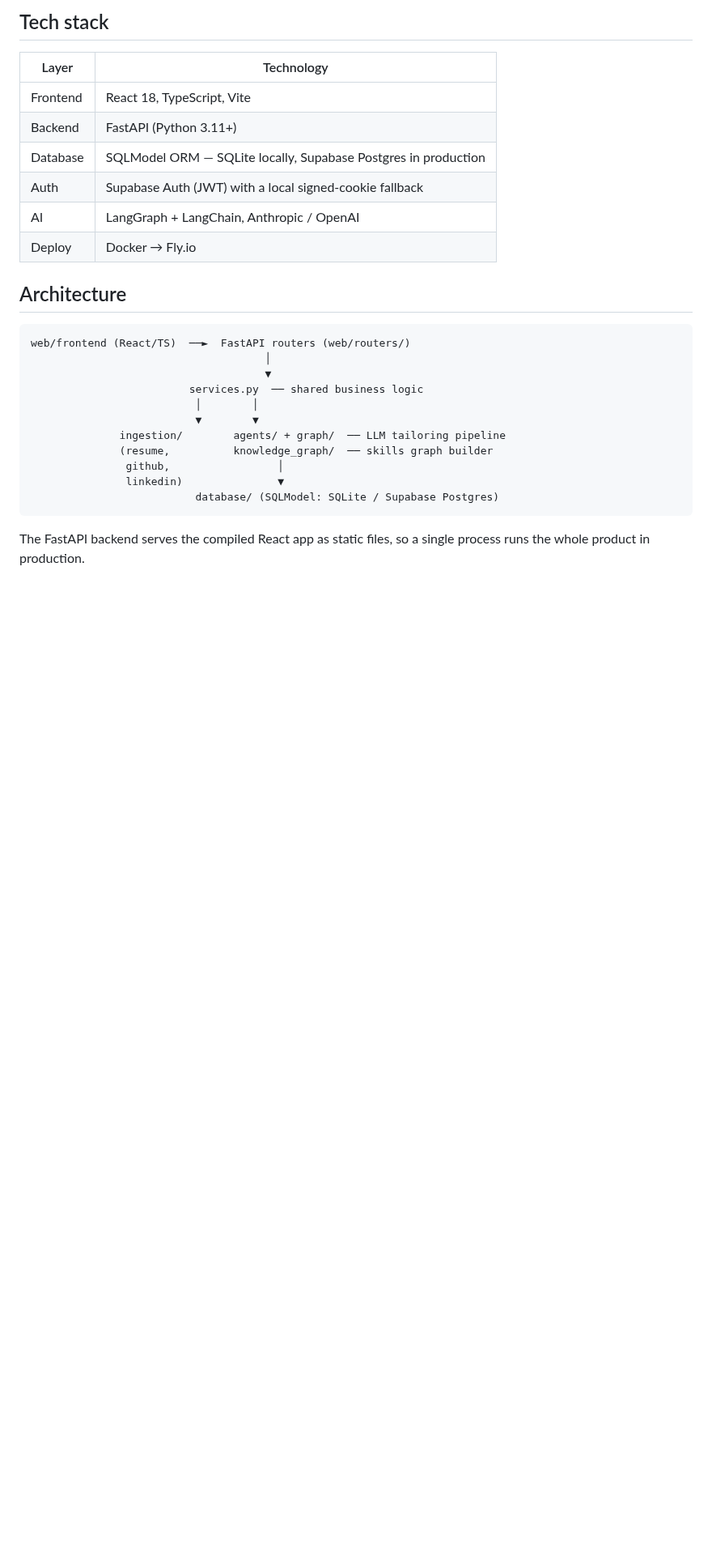
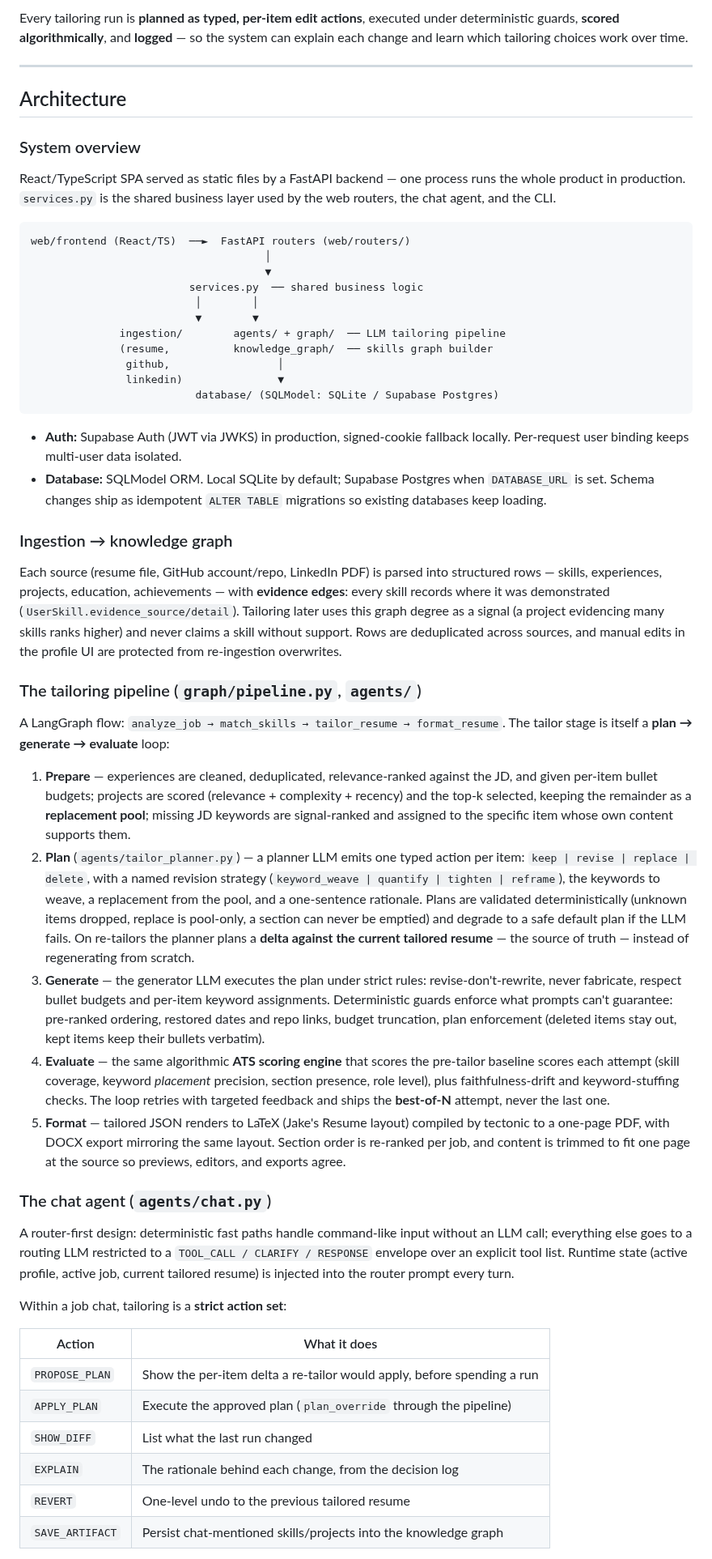
Before and after one commit to nathansso/agentic_resume_tailoring, a Markdown page: README.md, the part around one of its changes. Shown at 81% size. Drawn GitHub-style; blank space fills up the shorter version.

````diff
--- a/README.md
+++ b/README.md
@@ -27,16 +39,18 @@ specific job — with a chat interface for iterative revision.
 
-## Tech stack
+Every tailoring run is **planned as typed, per-item edit actions**, executed
+under deterministic guards, **scored algorithmically**, and **logged** — so the
+system can explain each change and learn which tailoring choices work over
+time.
 
-| Layer     | Technology |
-|-----------|------------|
-| Frontend  | React 18, TypeScript, Vite |
-| Backend   | FastAPI (Python 3.11+) |
-| Database  | SQLModel ORM — SQLite locally, Supabase Postgres in production |
-| Auth      | Supabase Auth (JWT) with a local signed-cookie fallback |
-| AI        | LangGraph + LangChain, Anthropic / OpenAI |
-| Deploy    | Docker → Fly.io |
+---
 
 ## Architecture
+
+### System overview
+
+React/TypeScript SPA served as static files by a FastAPI backend — one process
+runs the whole product in production. `services.py` is the shared business
+layer used by the web routers, the chat agent, and the CLI.
 
 ```
 web/frontend (React/TS)  ──►  FastAPI routers (web/routers/)
@@ -52,5 +66,72 @@ web/frontend (React/TS)  ──►  FastAPI routers (web/routers/)
                           database/ (SQLModel: SQLite / Supabase Postgres)
 ```
 
-The FastAPI backend serves the compiled React app as static files, so a single
-process runs the whole product in production.
+- **Auth:** Supabase Auth (JWT via JWKS) in production, signed-cookie fallback
+  locally. Per-request user binding keeps multi-user data isolated.
+- **Database:** SQLModel ORM. Local SQLite by default; Supabase Postgres when
+  `DATABASE_URL` is set. Schema changes ship as idempotent `ALTER TABLE`
+  migrations so existing databases keep loading.
+
+### Ingestion → knowledge graph
+
+Each source (resume file, GitHub account/repo, LinkedIn PDF) is parsed into
+structured rows — skills, experiences, projects, education, achievements —
+with **evidence edges**: every skill records where it was demonstrated
+(`UserSkill.evidence_source/detail`). Tailoring later uses this graph degree as
+a signal (a project evidencing many skills ranks higher) and never claims a
+skill without support. Rows are deduplicated across sources, and manual edits
+in the profile UI are protected from re-ingestion overwrites.
+
+### The tailoring pipeline (`graph/pipeline.py`, `agents/`)
+
+A LangGraph flow: `analyze_job → match_skills → tailor_resume → format_resume`.
+The tailor stage is itself a **plan → generate → evaluate** loop:
+
+1. **Prepare** — experiences are cleaned, deduplicated, relevance-ranked
+   against the JD, and given per-item bullet budgets; projects are scored
+   (relevance + complexity + recency) and the top-k selected, keeping the
+   remainder as a **replacement pool**; missing JD keywords are signal-ranked
+   and assigned to the specific item whose own content supports them.
+2. **Plan** (`agents/tailor_planner.py`) — a planner LLM emits one typed action
+   per item: `keep | revise | replace | delete`, with a named revision strategy
+   (`keyword_weave | quantify | tighten | reframe`), the keywords to weave, a
+   replacement from the pool, and a one-sentence rationale. Plans are validated
+   deterministically (unknown items dropped, replace is pool-only, a section
+   can never be emptied) and degrade to a safe default plan if the LLM fails.
+   On re-tailors the planner plans a **delta against the current tailored
+   resume** — the source of truth — instead of regenerating from scratch.
+3. **Generate** — the generator LLM executes the plan under strict rules:
+   revise-don't-rewrite, never fabricate, respect bullet budgets and per-item
+   keyword assignments. Deterministic guards enforce what prompts can't
+   guarantee: pre-ranked ordering, restored dates and repo links, budget
+   truncation, plan enforcement (deleted items stay out, kept items keep their
+   bullets verbatim).
+4. **Evaluate** — the same algorithmic **ATS scoring engine** that scores the
+   pre-tailor baseline scores each attempt (skill coverage, keyword *placement*
+   precision, section presence, role level), plus faithfulness-drift and
+   keyword-stuffing checks. The loop retries with targeted feedback and ships
+   the **best-of-N** attempt, never the last one.
+5. **Format** — tailored JSON renders to LaTeX (Jake's Resume layout) compiled
+   by tectonic to a one-page PDF, with DOCX export mirroring the same layout.
+   Section order is re-ranked per job, and content is trimmed to fit one page
+   at the source so previews, editors, and exports agree.
+
+### The chat agent (`agents/chat.py`)
+
+A router-first design: deterministic fast paths handle command-like input
+without an LLM call; everything else goes to a routing LLM restricted to a
+`TOOL_CALL / CLARIFY / RESPONSE` envelope over an explicit tool list. Runtime
+state (active profile, active job, current tailored resume) is injected into
+the router prompt every turn.
+
+Within a job chat, tailoring is a **strict action set**:
+
+| Action | What it does |
+|---|---|
+| `PROPOSE_PLAN` | Show the per-item delta a re-tailor would apply, before spending a run |
+| `APPLY_PLAN` | Execute the approved plan (`plan_override` through the pipeline) |
+| `SHOW_DIFF` | List what the last run changed |
+| `EXPLAIN` | The rationale behind each change, from the decision log |
+| `REVERT` | One-level undo to the previous tailored resume |
+| `SAVE_ARTIFACT` | Persist chat-mentioned skills/projects into the knowledge graph |
+
````
Also changed, not shown: other parts of README.md (+72 -22 lines).
